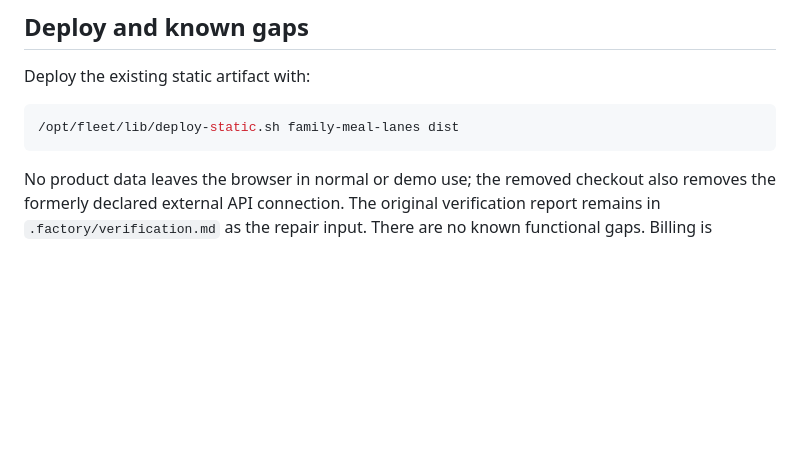
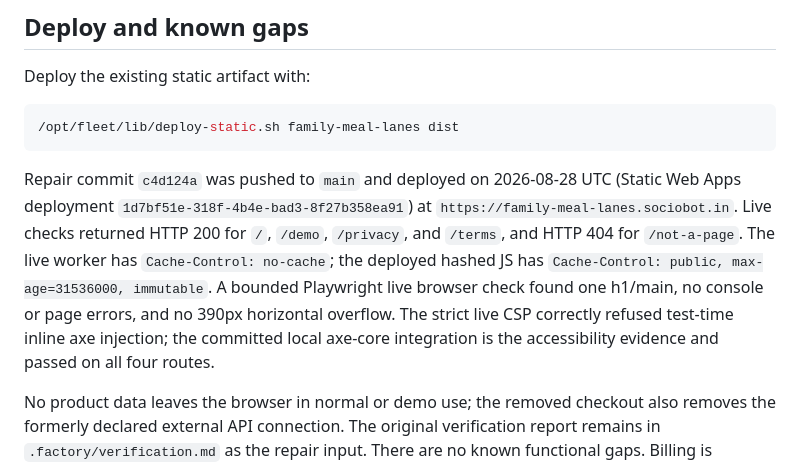
Before and after one commit to B-Divyesh/sf-family-meal-lanes, a Markdown page: .factory/handoff.md, the part around the change. Drawn GitHub-style; blank space fills up the shorter version.

Commit message:
document repair deployment

````diff
--- a/.factory/handoff.md
+++ b/.factory/handoff.md
@@ -64,6 +64,17 @@ Deploy the existing static artifact with:
 /opt/fleet/lib/deploy-static.sh family-meal-lanes dist
 ```
 
+Repair commit `c4d124a` was pushed to `main` and deployed on 2026-08-28 UTC
+(Static Web Apps deployment `1d7bf51e-318f-4b4e-bad3-8f27b358ea91`) at
+`https://family-meal-lanes.sociobot.in`. Live checks returned HTTP 200 for
+`/`, `/demo`, `/privacy`, and `/terms`, and HTTP 404 for `/not-a-page`. The
+live worker has `Cache-Control: no-cache`; the deployed hashed JS has
+`Cache-Control: public, max-age=31536000, immutable`. A bounded Playwright
+live browser check found one h1/main, no console or page errors, and no 390px
+horizontal overflow. The strict live CSP correctly refused test-time inline
+axe injection; the committed local axe-core integration is the accessibility
+evidence and passed on all four routes.
+
 No product data leaves the browser in normal or demo use; the removed checkout
 also removes the formerly declared external API connection. The original
 verification report remains in `.factory/verification.md` as the repair input.
````
